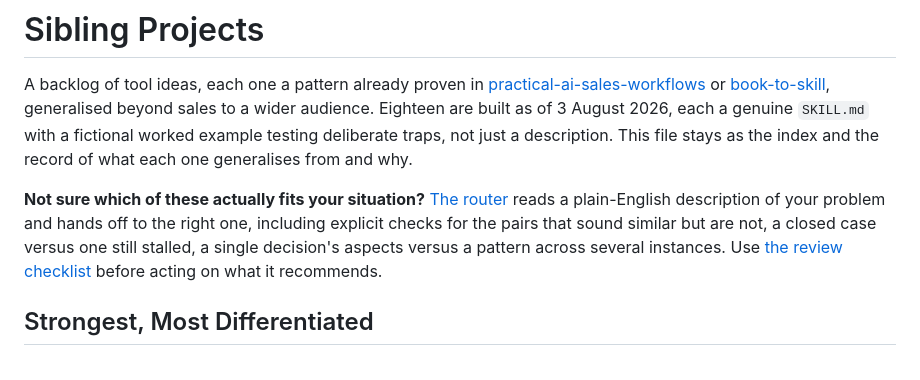
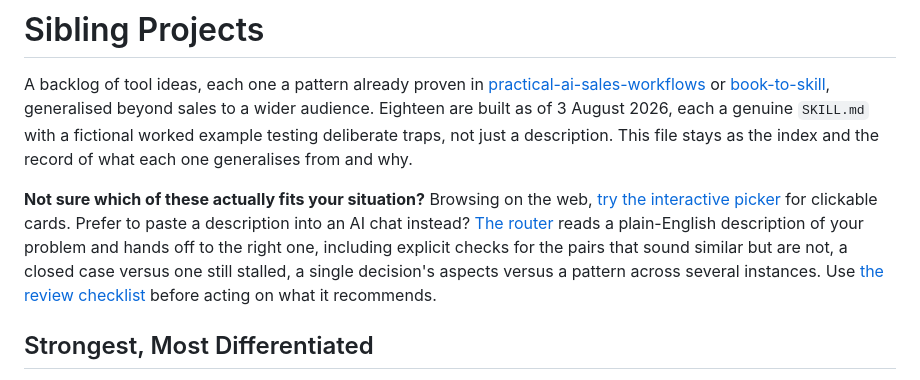
Before and after one commit to shaunmarsden/sibling-projects, a Markdown page: README.md, the part around the change. Drawn GitHub-style.

Commit message:
Link the interactive tool picker from the README

```diff
--- a/README.md
+++ b/README.md
@@ -2,7 +2,7 @@
 
 A backlog of tool ideas, each one a pattern already proven in [practical-ai-sales-workflows](https://github.com/shaunmarsden/practical-ai-sales-workflows) or [book-to-skill](https://github.com/shaunmarsden/book-to-skill), generalised beyond sales to a wider audience. Eighteen are built as of 3 August 2026, each a genuine `SKILL.md` with a fictional worked example testing deliberate traps, not just a description. This file stays as the index and the record of what each one generalises from and why.
 
-**Not sure which of these actually fits your situation?** [The router](ROUTER.md) reads a plain-English description of your problem and hands off to the right one, including explicit checks for the pairs that sound similar but are not, a closed case versus one still stalled, a single decision's aspects versus a pattern across several instances. Use [the review checklist](checks/checklist.md) before acting on what it recommends.
+**Not sure which of these actually fits your situation?** Browsing on the web, [try the interactive picker](https://shaunmarsden.github.io/sibling-projects/) for clickable cards. Prefer to paste a description into an AI chat instead? [The router](ROUTER.md) reads a plain-English description of your problem and hands off to the right one, including explicit checks for the pairs that sound similar but are not, a closed case versus one still stalled, a single decision's aspects versus a pattern across several instances. Use [the review checklist](checks/checklist.md) before acting on what it recommends.
 
 ## Strongest, Most Differentiated
 
```
